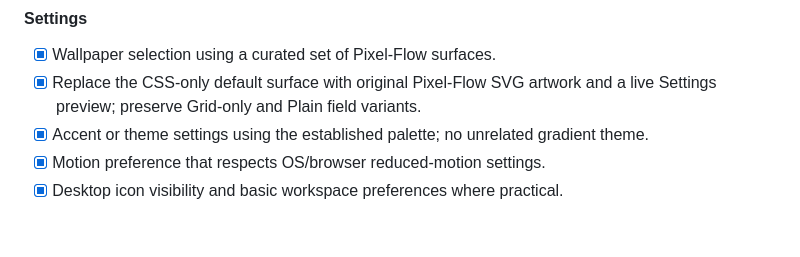
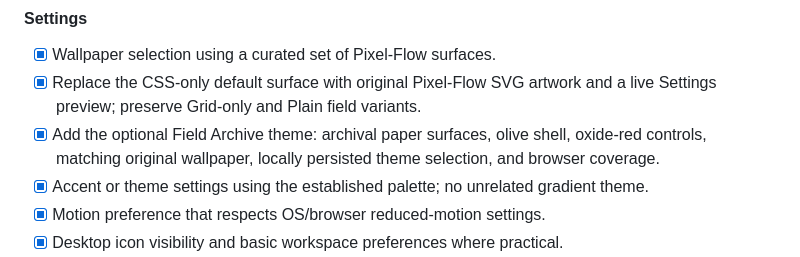
Before and after one commit to shimleabyte/osbio, a Markdown page: plan-osbio.md, the part around the change. GitHub-like rendering; blank space fills up the shorter version.

Commit message:
docs: record Field Archive theme implementation

```diff
--- a/plan-osbio.md
+++ b/plan-osbio.md
@@ -208,6 +208,7 @@ Tasks:
 #### Settings
 - [x] Wallpaper selection using a curated set of Pixel-Flow surfaces.
 - [x] Replace the CSS-only default surface with original Pixel-Flow SVG artwork and a live Settings preview; preserve Grid-only and Plain field variants.
+- [x] Add the optional Field Archive theme: archival paper surfaces, olive shell, oxide-red controls, matching original wallpaper, locally persisted theme selection, and browser coverage.
 - [x] Accent or theme settings using the established palette; no unrelated gradient theme.
 - [x] Motion preference that respects OS/browser reduced-motion settings.
 - [x] Desktop icon visibility and basic workspace preferences where practical.
```
